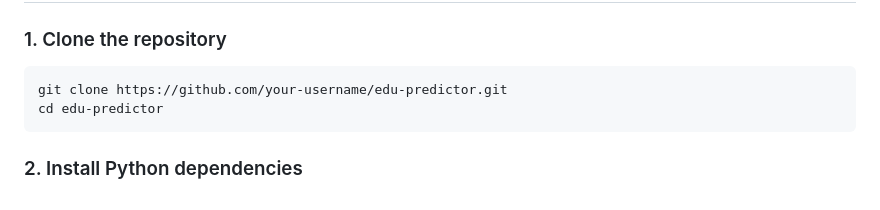
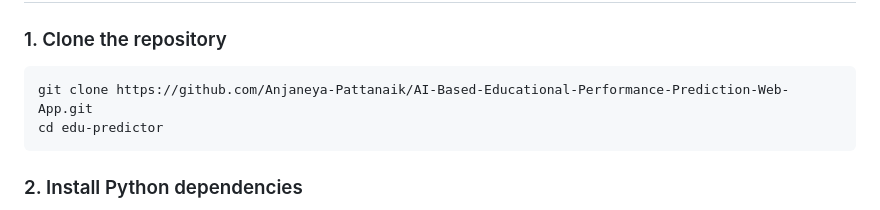
Before and after one commit to Anjaneya-Pattanaik/AI-Based-Educational-Performance-Prediction-Web-App, a Markdown page: README.md, the part around the change. Rendered like a GitHub page.

````diff
--- a/README.md
+++ b/README.md
@@ -73,7 +73,7 @@ Many schools in India and globally still face infrastructure gaps — from lack
 
 ### 1. Clone the repository
 ```bash
-git clone https://github.com/your-username/edu-predictor.git
+git clone https://github.com/Anjaneya-Pattanaik/AI-Based-Educational-Performance-Prediction-Web-App.git
 cd edu-predictor
 ```
 
````
